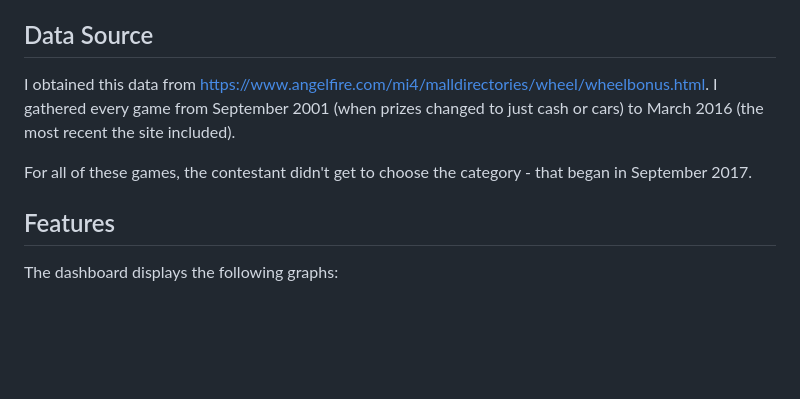
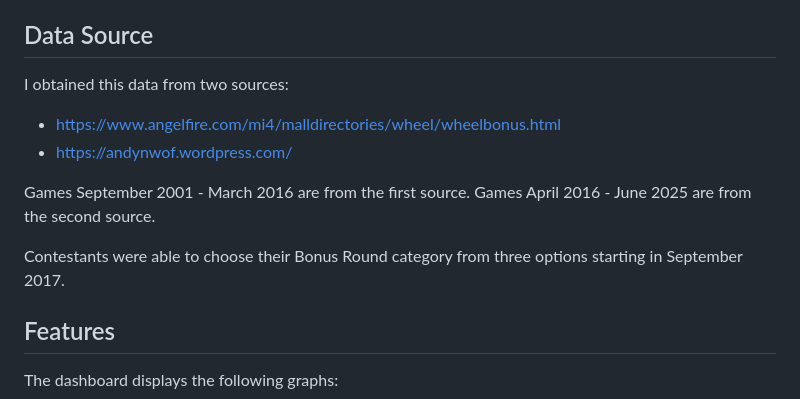
Before and after one commit to zkornbluth/WheelOfFortune, a Markdown page: README.md, the part around the change. GitHub-like rendering; blank space fills up the shorter version.

Commit message:
Update README.md
Updated Data Source section to include info about new (second) source

```diff
--- a/README.md
+++ b/README.md
@@ -11,10 +11,13 @@ The goal of this dashboard is to help contestants choose a category and their le
 
 ## Data Source
 
-I obtained this data from [https://www.angelfire.com/mi4/malldirectories/wheel/wheelbonus.html](https://www.angelfire.com/mi4/malldirectories/wheel/wheelbonus.html).
-I gathered every game from September 2001 (when prizes changed to just cash or cars) to March 2016 (the most recent the site included).
+I obtained this data from two sources:
+- [https://www.angelfire.com/mi4/malldirectories/wheel/wheelbonus.html](https://www.angelfire.com/mi4/malldirectories/wheel/wheelbonus.html)
+- [https://andynwof.wordpress.com/](https://andynwof.wordpress.com/)
 
-For all of these games, the contestant didn't get to choose the category - that began in September 2017.
+Games September 2001 - March 2016 are from the first source. Games April 2016 - June 2025 are from the second source.
+
+Contestants were able to choose their Bonus Round category from three options starting in September 2017.
 
 ## Features
 The dashboard displays the following graphs:
```
